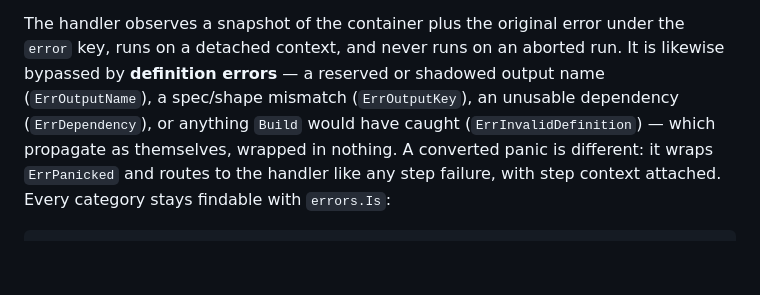
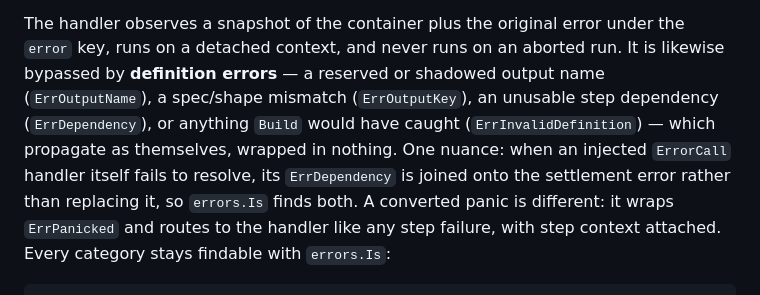
Before and after one commit to lsm/superpipe, a Markdown page: go/README.md, the part around the change. Drawn GitHub-style; blank space fills up the shorter version.

Commit message:
docs(go): ErrorCall resolution failures join the settlement error

```diff
--- a/go/README.md
+++ b/go/README.md
@@ -143,8 +143,11 @@ The handler observes a snapshot of the container plus the original error under
 the `error` key, runs on a detached context, and never runs on an aborted run.
 It is likewise bypassed by **definition errors** — a reserved or shadowed
 output name (`ErrOutputName`), a spec/shape mismatch (`ErrOutputKey`), an
-unusable dependency (`ErrDependency`), or anything `Build` would have caught
-(`ErrInvalidDefinition`) — which propagate as themselves, wrapped in nothing.
+unusable step dependency (`ErrDependency`), or anything `Build` would have
+caught (`ErrInvalidDefinition`) — which propagate as themselves, wrapped in
+nothing. One nuance: when an injected `ErrorCall` handler itself fails to
+resolve, its `ErrDependency` is joined onto the settlement error rather than
+replacing it, so `errors.Is` finds both.
 A converted panic is different: it wraps `ErrPanicked` and routes to the
 handler like any step failure, with step context attached. Every category
 stays findable with `errors.Is`:
```
